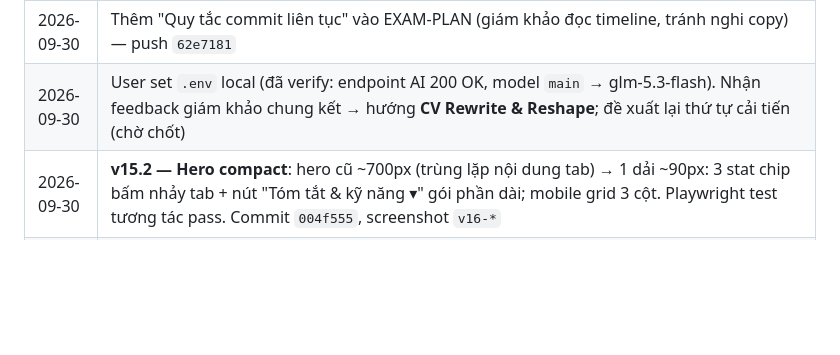
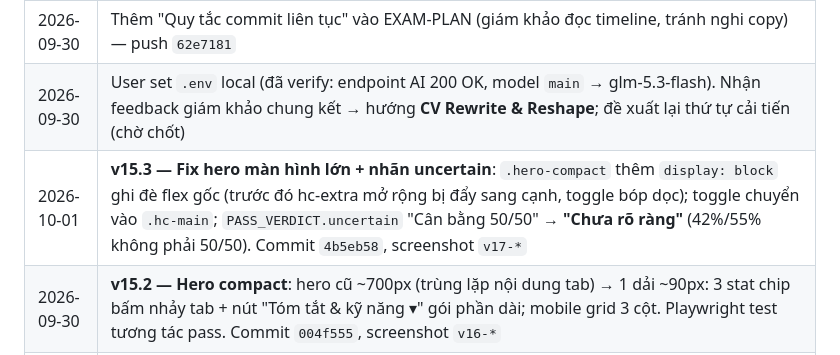
Before and after one commit to Hacogiye/hiremind-root, a Markdown page: MEMORY.md, the part around the change. Rendered like a GitHub page; blank space fills up the shorter version.

Commit message:
docs: v15.3 fix hero man hinh lon

```diff
--- a/MEMORY.md
+++ b/MEMORY.md
@@ -94,6 +94,7 @@ Hệ quả với EXAM-PLAN (nếu chốt): CV Rewrite thành tính năng ưu ti
 | 2026-09-30 | Xóa block `SetEnv` chứa key cũ khỏi `.htaccess` (giữ block Passenger); cập nhật EXAM-PLAN theo thời lượng thực tế 9h = 8h xây + 1h bàn luận |
 | 2026-09-30 | Thêm "Quy tắc commit liên tục" vào EXAM-PLAN (giám khảo đọc timeline, tránh nghi copy) — push `62e7181` |
 | 2026-09-30 | User set `.env` local (đã verify: endpoint AI 200 OK, model `main` → glm-5.3-flash). Nhận feedback giám khảo chung kết → hướng **CV Rewrite & Reshape**; đề xuất lại thứ tự cải tiến (chờ chốt) |
+| 2026-10-01 | **v15.3 — Fix hero màn hình lớn + nhãn uncertain**: `.hero-compact` thêm `display: block` ghi đè flex gốc (trước đó hc-extra mở rộng bị đẩy sang cạnh, toggle bóp dọc); toggle chuyển vào `.hc-main`; `PASS_VERDICT.uncertain` "Cân bằng 50/50" → **"Chưa rõ ràng"** (42%/55% không phải 50/50). Commit `4b5eb58`, screenshot `v17-*` |
 | 2026-09-30 | **v15.2 — Hero compact**: hero cũ ~700px (trùng lặp nội dung tab) → 1 dải ~90px: 3 stat chip bấm nhảy tab + nút "Tóm tắt & kỹ năng ▾" gói phần dài; mobile grid 3 cột. Playwright test tương tác pass. Commit `004f555`, screenshot `v16-*` |
 | 2026-09-30 | **v15.1 — Xuất CV thiết kế (.docx)**: `buildCvDocx()` (banner màu, ô dán ảnh 3×4 để user tự dán, heading màu, ngày căn phải, skill 2 cột) + `POST /api/export/cv-docx` + nút ở tab CV viết lại & CV gốc. Verify bằng LibreOffice convert PDF (2 vòng fix). Commit `58792d1`. **Host không cần LibreOffice** — sinh docx thuần Node zlib, LibreOffice chỉ là tool verify phía dev |
 | 2026-09-30 | **v15 hoàn thành + tự test + tự đánh giá UI**: git init baseline `a218dee` → 6 commit granular; F1 hàng đợi ghi (unit test 10 mutation song song OK); F2 lỗi thân thiện + noRetry; F3 rewrite backend+frontend; F4 reupload + panel so sánh; E2E 7 bước pass với AI thật. Bug bắt được khi tự test: (a) alias model không có vision → tách `AI_VISION_MODEL`; (b) OCR trả hội thoại → kiểm tra định dạng + retry; (c) model che email/SĐT thành placeholder → hậu xử lý phục hồi từ cleanedCv; (d) panel so sánh đọc nhầm `meta.parentSessionId` → sửa; (e) server cũ kẹt cổng 3111 → taskkill. 12 screenshot `docs/screenshots/v15-*` (light/dark/mobile, panel so sánh OK). Server test đang chạy local port 3111, 2 session demo: `f603f88665dd` (có JD + rewrite), `7380a1334a51` (phiên kiểm chứng) |
```
Also changed, not shown: docs/PROGRESS.md (+1 -0 lines).
